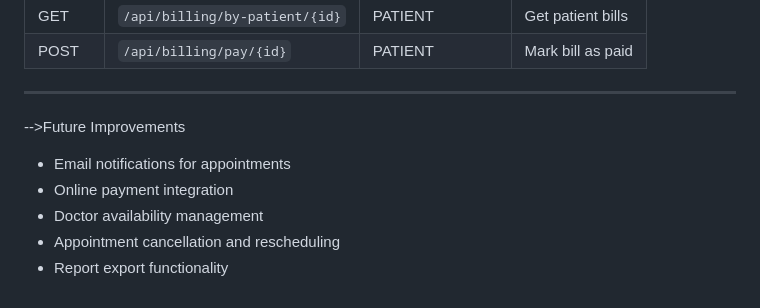
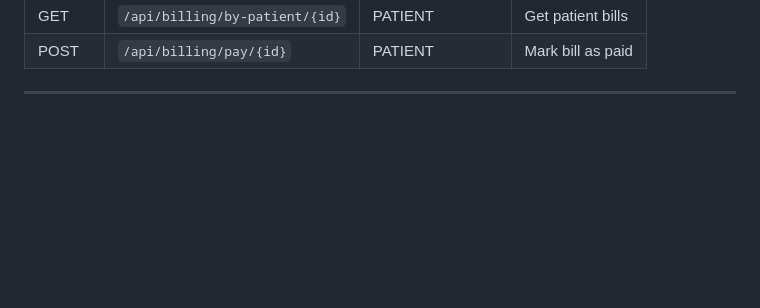
Before and after one commit to Ankit-34095/Hospital-Management-System, a Markdown page: README.md, the part around the change. Drawn GitHub-style; blank space fills up the shorter version.

```diff
--- a/README.md
+++ b/README.md
@@ -150,11 +150,3 @@ http://localhost:3000
 | POST | `/api/billing/pay/{id}` | PATIENT | Mark bill as paid |
 
 ---
-
--->Future Improvements
-
-- Email notifications for appointments
-- Online payment integration
-- Doctor availability management
-- Appointment cancellation and rescheduling
-- Report export functionality
```
